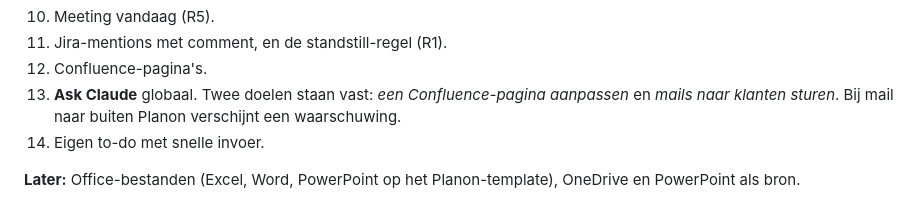
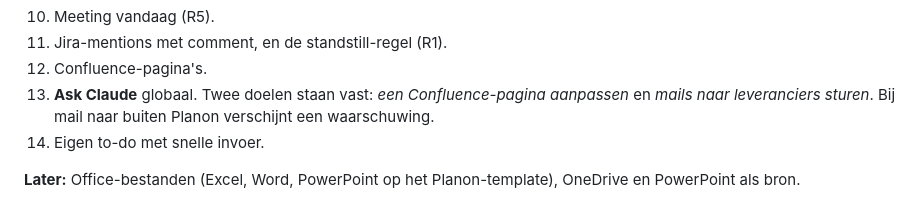
Before and after one commit to 3oo3zL0L/Actions, a Markdown page: docs/droplet/BRIEF.md, the part around the change. Drawn GitHub-style.

Commit message:
Droplet brief: Ask Claude mails go to suppliers, not customers
Co-Authored-By: Claude Opus 5.5 <noreply@anthropic.com>
Claude-Session: https://claude.ai/code/session_01Sqbq9rdJXkW4x7n8kFQ5vv

```diff
--- a/docs/droplet/BRIEF.md
+++ b/docs/droplet/BRIEF.md
@@ -55,7 +55,7 @@ Daaronder staat de rest, ingeklapt en doorzoekbaar. Daarnaast is er één global
 10. Meeting vandaag (R5).
 11. Jira-mentions met comment, en de standstill-regel (R1).
 12. Confluence-pagina's.
-13. **Ask Claude** globaal. Twee doelen staan vast: *een Confluence-pagina aanpassen* en *mails naar klanten sturen*. Bij mail naar buiten Planon verschijnt een waarschuwing.
+13. **Ask Claude** globaal. Twee doelen staan vast: *een Confluence-pagina aanpassen* en *mails naar leveranciers sturen*. Bij mail naar buiten Planon verschijnt een waarschuwing.
 14. Eigen to-do met snelle invoer.
 
 **Later:** Office-bestanden (Excel, Word, PowerPoint op het Planon-template), OneDrive en PowerPoint als bron.
```
